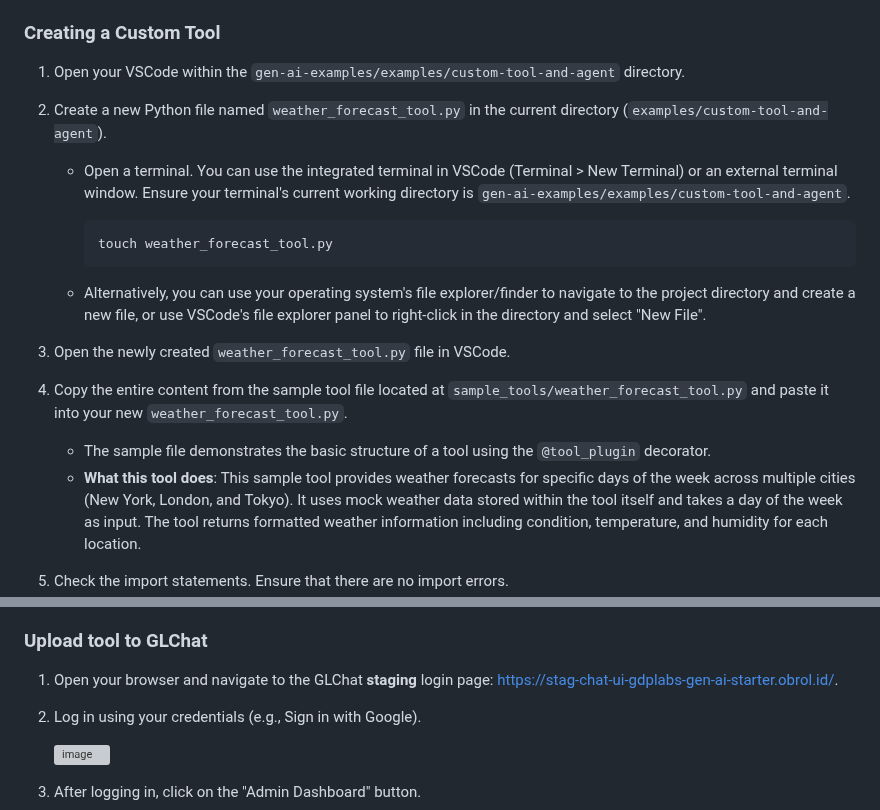
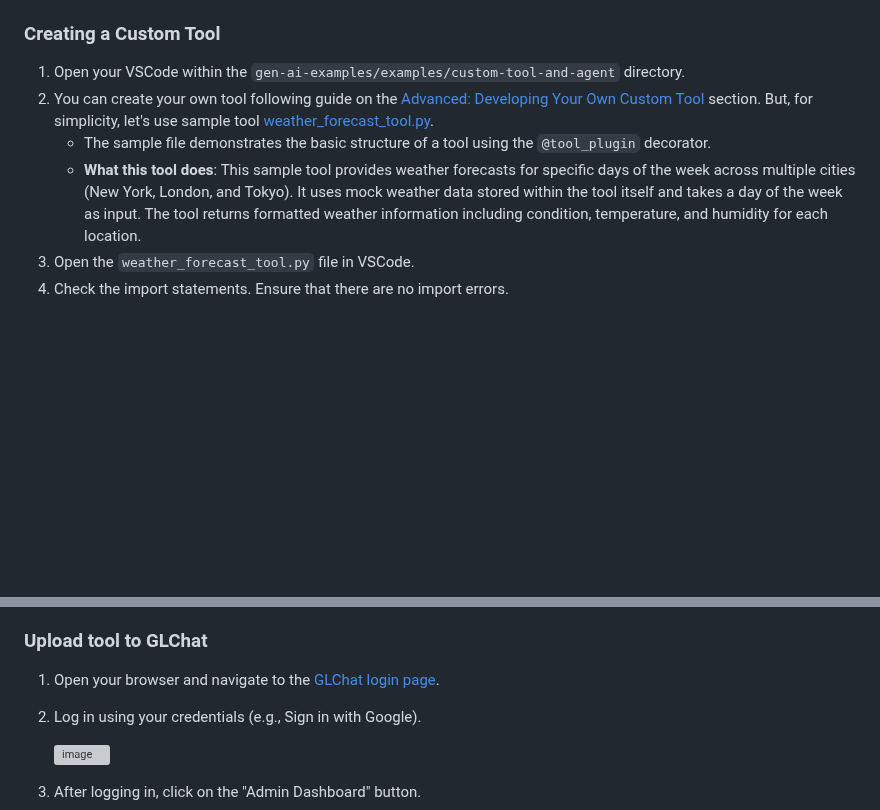
Before and after one commit to GDP-ADMIN/gen-ai-examples, a Markdown page: examples/custom-tool-and-agent/README.md, 2 parts joined by grey strips. GitHub-like rendering; blank space fills up the shorter version; grey boxes are pictures that could not be loaded.

````diff
--- a/examples/custom-tool-and-agent/README.md
+++ b/examples/custom-tool-and-agent/README.md
@@ -131,19 +131,10 @@ Set up the Python interpreter path in your IDE by following these instructions:
 
 ### Creating a Custom Tool
 1. Open your VSCode within the `gen-ai-examples/examples/custom-tool-and-agent` directory.
-2. Create a new Python file named `weather_forecast_tool.py` in the current directory (`examples/custom-tool-and-agent`).
-   *  Open a terminal. You can use the integrated terminal in VSCode (Terminal > New Terminal) or an external terminal window. Ensure your terminal's current working directory is `gen-ai-examples/examples/custom-tool-and-agent`.
-
-         ```bash
-         touch weather_forecast_tool.py
-         ```
-
-   *  Alternatively, you can use your operating system's file explorer/finder to navigate to the project directory and create a new file, or use VSCode's file explorer panel to right-click in the directory and select "New File".
-
-3. Open the newly created `weather_forecast_tool.py` file in VSCode.
-4. Copy the entire content from the sample tool file located at `sample_tools/weather_forecast_tool.py` and paste it into your new `weather_forecast_tool.py`.
+2. You can create your own tool following guide on the [Advanced: Developing Your Own Custom Tool](#advanced-developing-your-own-custom-tool) section. But, for simplicity, let's use sample tool [weather_forecast_tool.py](./sample_tools/weather_forecast_tool.py).
    *   The sample file demonstrates the basic structure of a tool using the `@tool_plugin` decorator.
    *   **What this tool does**: This sample tool provides weather forecasts for specific days of the week across multiple cities (New York, London, and Tokyo). It uses mock weather data stored within the tool itself and takes a day of the week as input. The tool returns formatted weather information including condition, temperature, and humidity for each location.
+3. Open the `weather_forecast_tool.py` file in VSCode.
 5. Check the import statements. Ensure that there are no import errors.
    *   **What are import errors?** These errors mean that Python cannot find a specific piece of code (a library or module) that the tool needs to function. This usually happens if a required dependency wasn't installed correctly or if VSCode isn't using the correct Python environment where the dependencies were installed.
    *   **How to check**: Look for any red squiggly underlines beneath `import` statements (like `from gllm_plugin.tools import tool_plugin`) in the VSCode editor. These visual cues indicate a problem. You can also open the "Problems" panel in VSCode (usually accessible via the View menu or by clicking the error/warning icons in the bottom status bar) to see a list of specific errors.
@@ -151,7 +142,7 @@ Set up the Python interpreter path in your IDE by following these instructions:
    *   Once you've successfully run through this example, see the [Advanced: Developing Your Own Custom Tool](#advanced-developing-your-own-custom-tool) section at the end of this document for guidance on creating tools beyond this sample.
 
 ### Upload tool to GLChat
-1. Open your browser and navigate to the GLChat **staging** login page: [https://stag-chat-ui-gdplabs-gen-ai-starter.obrol.id/](https://stag-chat-ui-gdplabs-gen-ai-starter.obrol.id/).
+1. Open your browser and navigate to the [GLChat login page](https://stag-chat-ui-gdplabs-gen-ai-starter.obrol.id/).
 2. Log in using your credentials (e.g., Sign in with Google).
 
    <img width="960" alt="image" src="https://github.com/user-attachments/assets/13f114ac-1f22-4195-8294-37d498d669fe" />
````
Also changed, not shown: other parts of examples/custom-tool-and-agent/README.md (+1 -1 lines).
